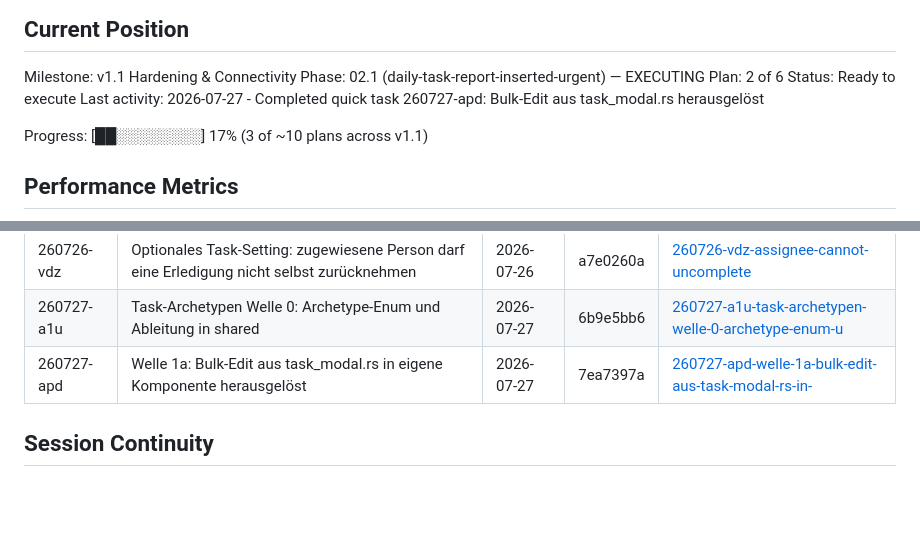
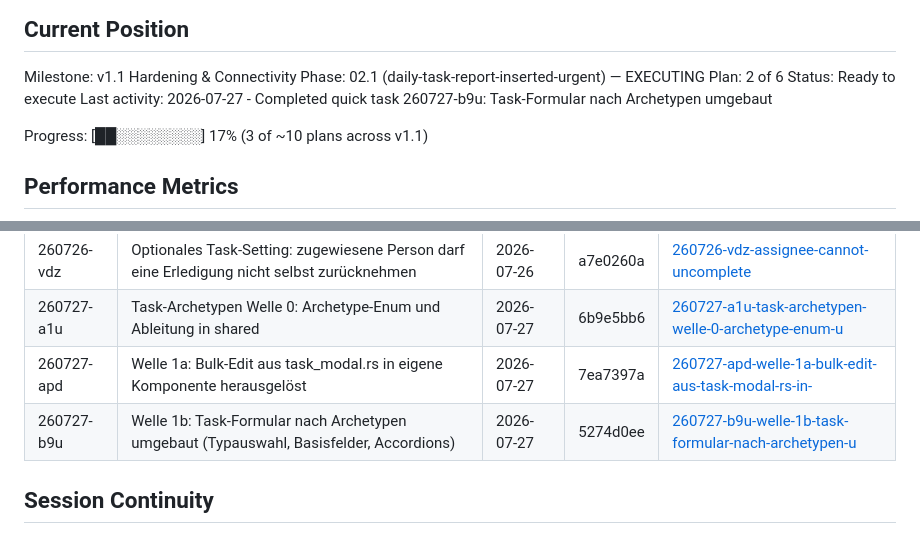
Before and after one commit to neosam/haushalt, a Markdown page: .planning/STATE.md, 2 parts joined by grey strips. Rendered like a GitHub page; blank space fills up the shorter version.

Commit message:
docs(quick-260727-b9u): Task-Formular nach Archetypen umgebaut

```diff
--- a/.planning/STATE.md
+++ b/.planning/STATE.md
@@ -32,7 +32,7 @@ Milestone: v1.1 Hardening & Connectivity
 Phase: 02.1 (daily-task-report-inserted-urgent) — EXECUTING
 Plan: 2 of 6
 Status: Ready to execute
-Last activity: 2026-07-27 - Completed quick task 260727-apd: Bulk-Edit aus task_modal.rs herausgelöst
+Last activity: 2026-07-27 - Completed quick task 260727-b9u: Task-Formular nach Archetypen umgebaut
 
 Progress: [██░░░░░░░░] 17% (3 of ~10 plans across v1.1)
 
@@ -95,6 +95,7 @@ None yet. Use `/gsd-add-todo` to capture ideas during sessions.
 | 260726-vdz | Optionales Task-Setting: zugewiesene Person darf eine Erledigung nicht selbst zurücknehmen | 2026-07-26 | a7e0260a | [260726-vdz-assignee-cannot-uncomplete](./quick/260726-vdz-assignee-cannot-uncomplete/) |
 | 260727-a1u | Task-Archetypen Welle 0: Archetype-Enum und Ableitung in shared | 2026-07-27 | 6b9e5bb6 | [260727-a1u-task-archetypen-welle-0-archetype-enum-u](./quick/260727-a1u-task-archetypen-welle-0-archetype-enum-u/) |
 | 260727-apd | Welle 1a: Bulk-Edit aus task_modal.rs in eigene Komponente herausgelöst | 2026-07-27 | 7ea7397a | [260727-apd-welle-1a-bulk-edit-aus-task-modal-rs-in-](./quick/260727-apd-welle-1a-bulk-edit-aus-task-modal-rs-in-/) |
+| 260727-b9u | Welle 1b: Task-Formular nach Archetypen umgebaut (Typauswahl, Basisfelder, Accordions) | 2026-07-27 | 5274d0ee | [260727-b9u-welle-1b-task-formular-nach-archetypen-u](./quick/260727-b9u-welle-1b-task-formular-nach-archetypen-u/) |
 
 ## Session Continuity
 
```
Also changed, not shown: 2 other files.
